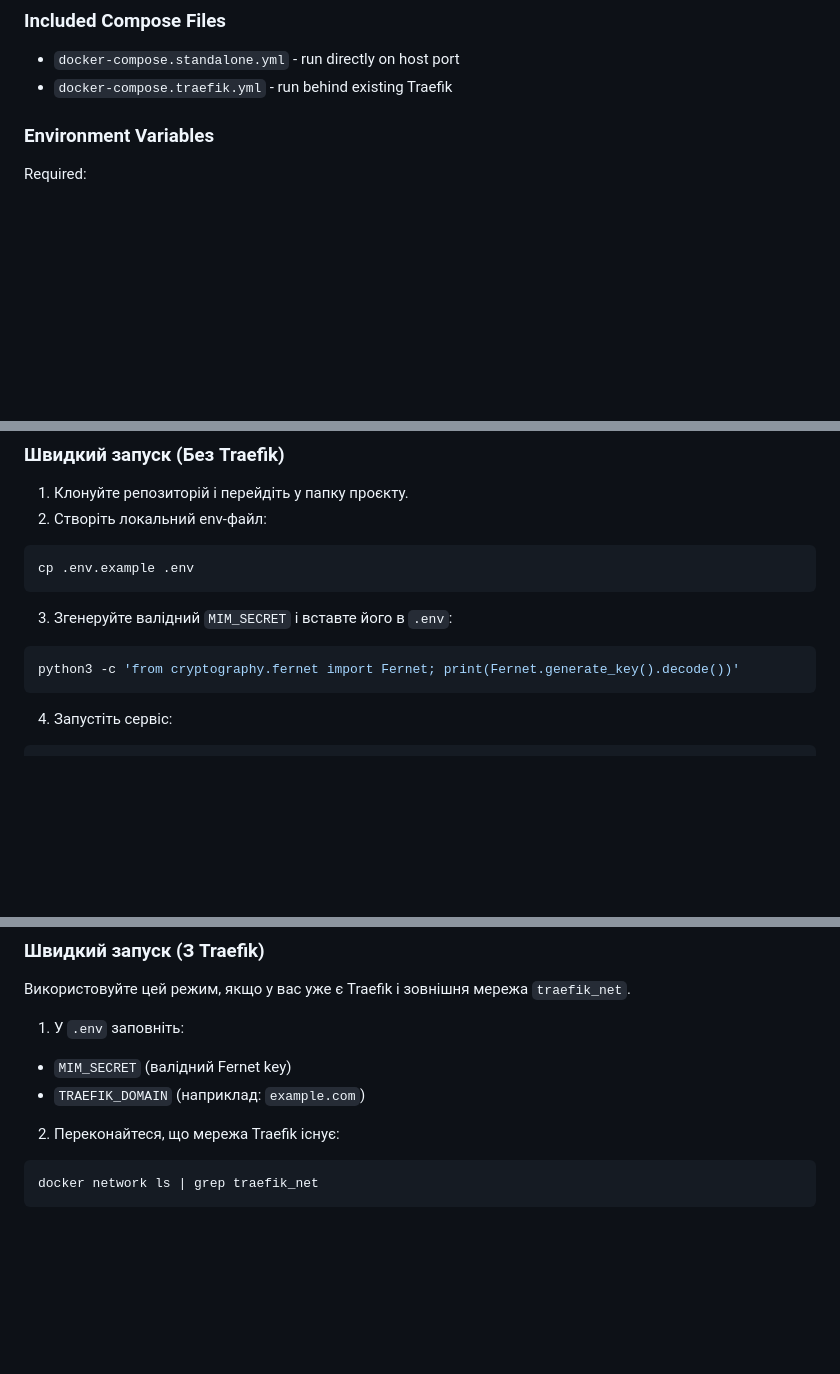
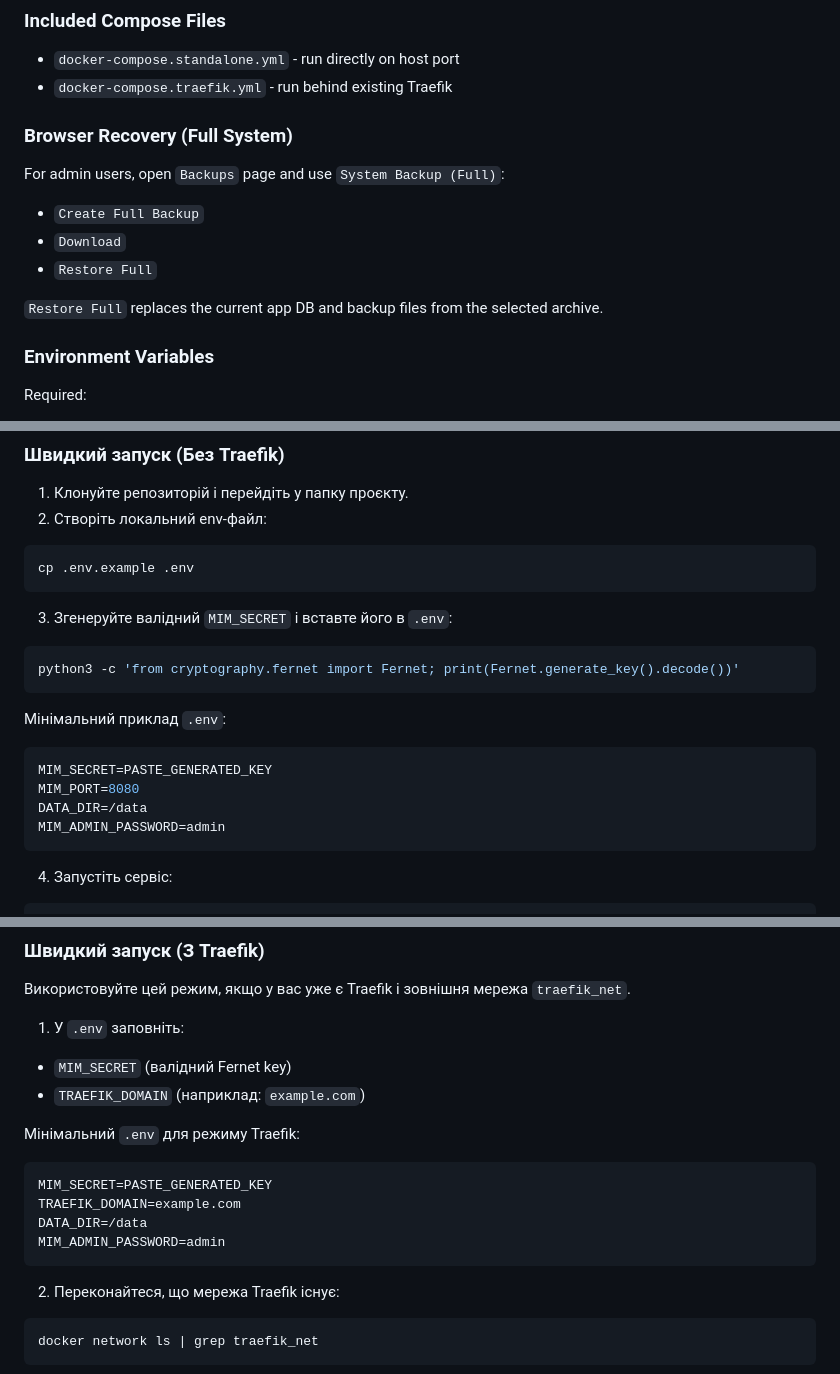
Before and after one commit to kekcick1/mikrotik_console, a Markdown page: README.md, 3 parts joined by grey strips. GitHub-like rendering; blank space fills up the shorter version.

````diff
--- a/README.md
+++ b/README.md
@@ -96,6 +126,16 @@ docker compose -f docker-compose.traefik.yml up -d --build
 
 - `docker-compose.standalone.yml` - run directly on host port
 - `docker-compose.traefik.yml` - run behind existing Traefik
+
+### Browser Recovery (Full System)
+
+For admin users, open `Backups` page and use `System Backup (Full)`:
+
+- `Create Full Backup`
+- `Download`
+- `Restore Full`
+
+`Restore Full` replaces the current app DB and backup files from the selected archive.
 
 ### Environment Variables
 
@@ -176,6 +228,15 @@ cp .env.example .env
 
 ```bash
 python3 -c 'from cryptography.fernet import Fernet; print(Fernet.generate_key().decode())'
+```
+
+Мінімальний приклад `.env`:
+
+```env
+MIM_SECRET=PASTE_GENERATED_KEY
+MIM_PORT=8080
+DATA_DIR=/data
+MIM_ADMIN_PASSWORD=admin
 ```
 
 4. Запустіть сервіс:
@@ -206,6 +267,15 @@ docker compose -f docker-compose.standalone.yml up -d --build
 - `MIM_SECRET` (валідний Fernet key)
 - `TRAEFIK_DOMAIN` (наприклад: `example.com`)
 
+Мінімальний `.env` для режиму Traefik:
+
+```env
+MIM_SECRET=PASTE_GENERATED_KEY
+TRAEFIK_DOMAIN=example.com
+DATA_DIR=/data
+MIM_ADMIN_PASSWORD=admin
+```
+
 2. Переконайтеся, що мережа Traefik існує:
 
 ```bash
````
Also changed, not shown: other parts of README.md (+54 -2 lines), CHANGELOG.md (added, +21 -0 lines), assets/screenshots/screenshot-2026-04-03.png (deleted), assets/screenshots/screenshot-2026-04-04.png (added), 6 other files.
